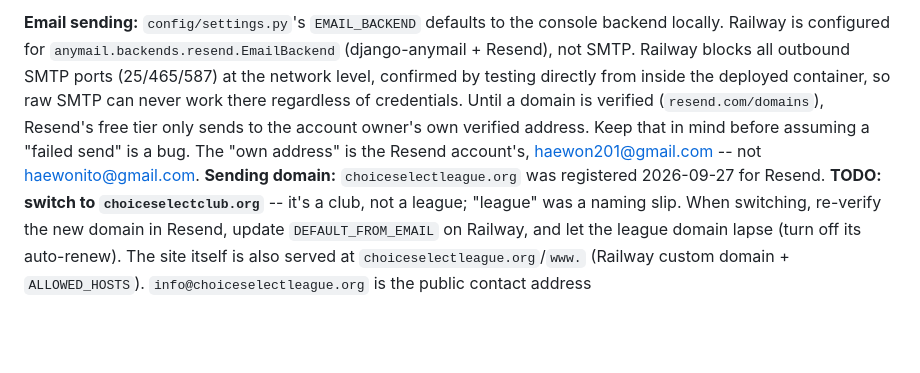
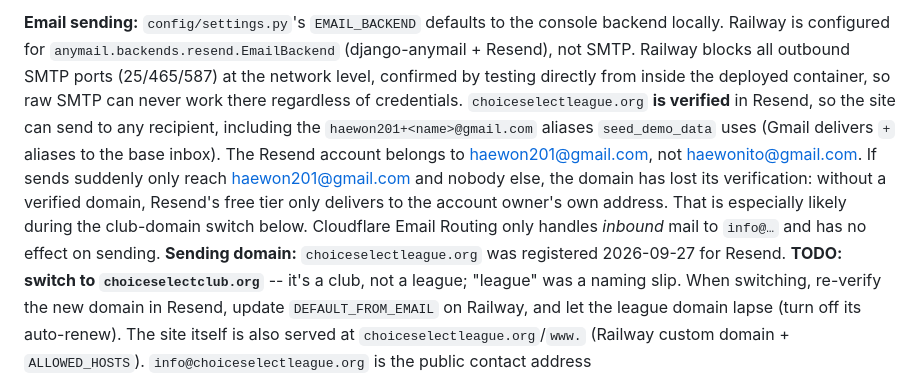
Before and after one commit to haewonito/baseball_club_site, a Markdown page: CLAUDE.md, the part around the change. GitHub-like rendering; blank space fills up the shorter version.

Commit message:
Add manual testing checklist; clarify Resend domain verification in CLAUDE.md
Co-Authored-By: Claude Opus 5.5 <noreply@anthropic.com>

```diff
--- a/CLAUDE.md
+++ b/CLAUDE.md
@@ -396,9 +396,13 @@ so this workflow never touches `Fee`/`Payment`.
 Railway is configured for `anymail.backends.resend.EmailBackend` (django-anymail + Resend), not
 SMTP. Railway blocks all outbound SMTP ports (25/465/587) at the network level, confirmed by testing
 directly from inside the deployed container, so raw SMTP can never work there regardless of
-credentials. Until a domain is verified (`resend.com/domains`), Resend's free tier only sends to the
-account owner's own verified address. Keep that in mind before assuming a "failed send" is a bug.
-The "own address" is the Resend account's, haewon201@gmail.com -- not haewonito@gmail.com.
+credentials. `choiceselectleague.org` **is verified** in Resend, so the site can send to any
+recipient, including the `haewon201+<name>@gmail.com` aliases `seed_demo_data` uses (Gmail delivers
+`+` aliases to the base inbox). The Resend account belongs to haewon201@gmail.com, not
+haewonito@gmail.com. If sends suddenly only reach haewon201@gmail.com and nobody else, the domain
+has lost its verification: without a verified domain, Resend's free tier only delivers to the
+account owner's own address. That is especially likely during the club-domain switch below.
+Cloudflare Email Routing only handles *inbound* mail to `info@…` and has no effect on sending.
 **Sending domain:** `choiceselectleague.org` was registered 2026-09-27 for Resend. **TODO: switch to
 `choiceselectclub.org`** -- it's a club, not a league; "league" was a naming slip. When switching,
 re-verify the new domain in Resend, update `DEFAULT_FROM_EMAIL` on Railway, and let the league domain
```
Also changed, not shown: MANUAL_TESTING.md (added, +165 -0 lines).
